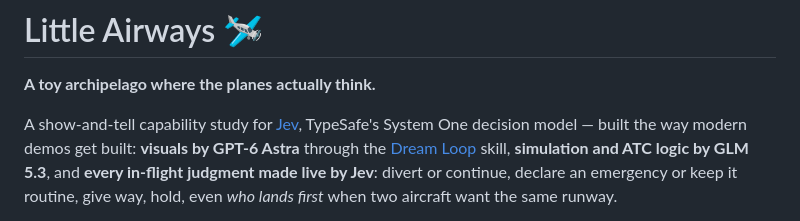
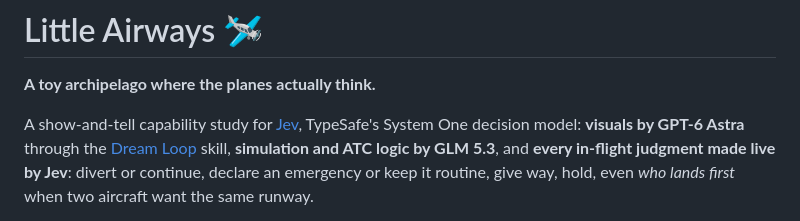
Before and after one commit to lbotinelly/jev-little-airways, a Markdown page: README.md, the part around the change. GitHub-like rendering.

Commit message:
Fix formatting in README.md for clarity

```diff
--- a/README.md
+++ b/README.md
@@ -3,7 +3,7 @@
 **A toy archipelago where the planes actually think.**
 
 A show-and-tell capability study for [Jev](https://typesafe.ai), TypeSafe's System One
-decision model — built the way modern demos get built: **visuals by GPT-6 Astra** through
+decision model: **visuals by GPT-6 Astra** through
 the [Dream Loop](#how-the-presentation-was-made) skill, **simulation and ATC logic by
 GLM 5.3**, and **every in-flight judgment made live by Jev**: divert or continue, declare
 an emergency or keep it routine, give way, hold, even *who lands first* when two aircraft
```
